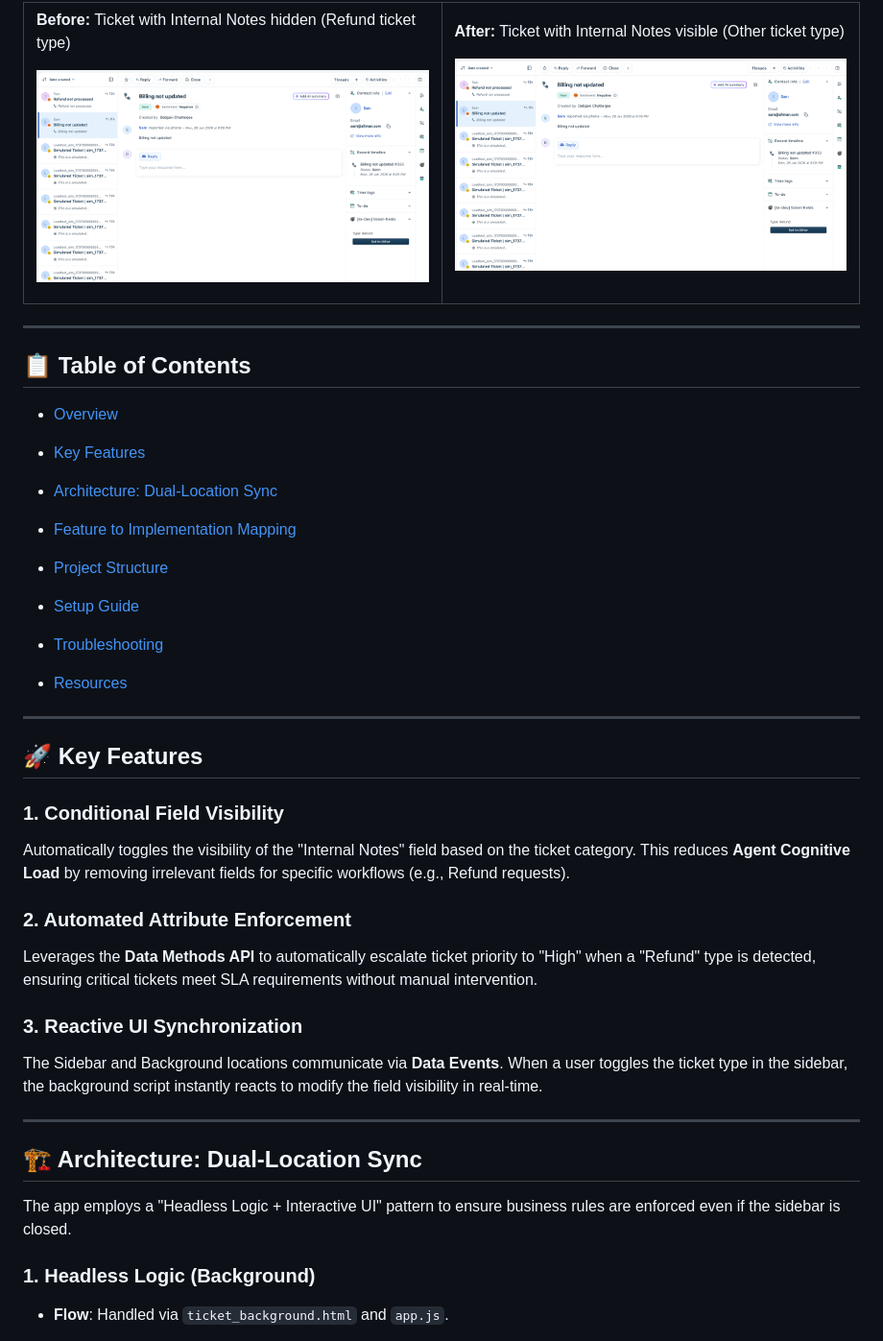
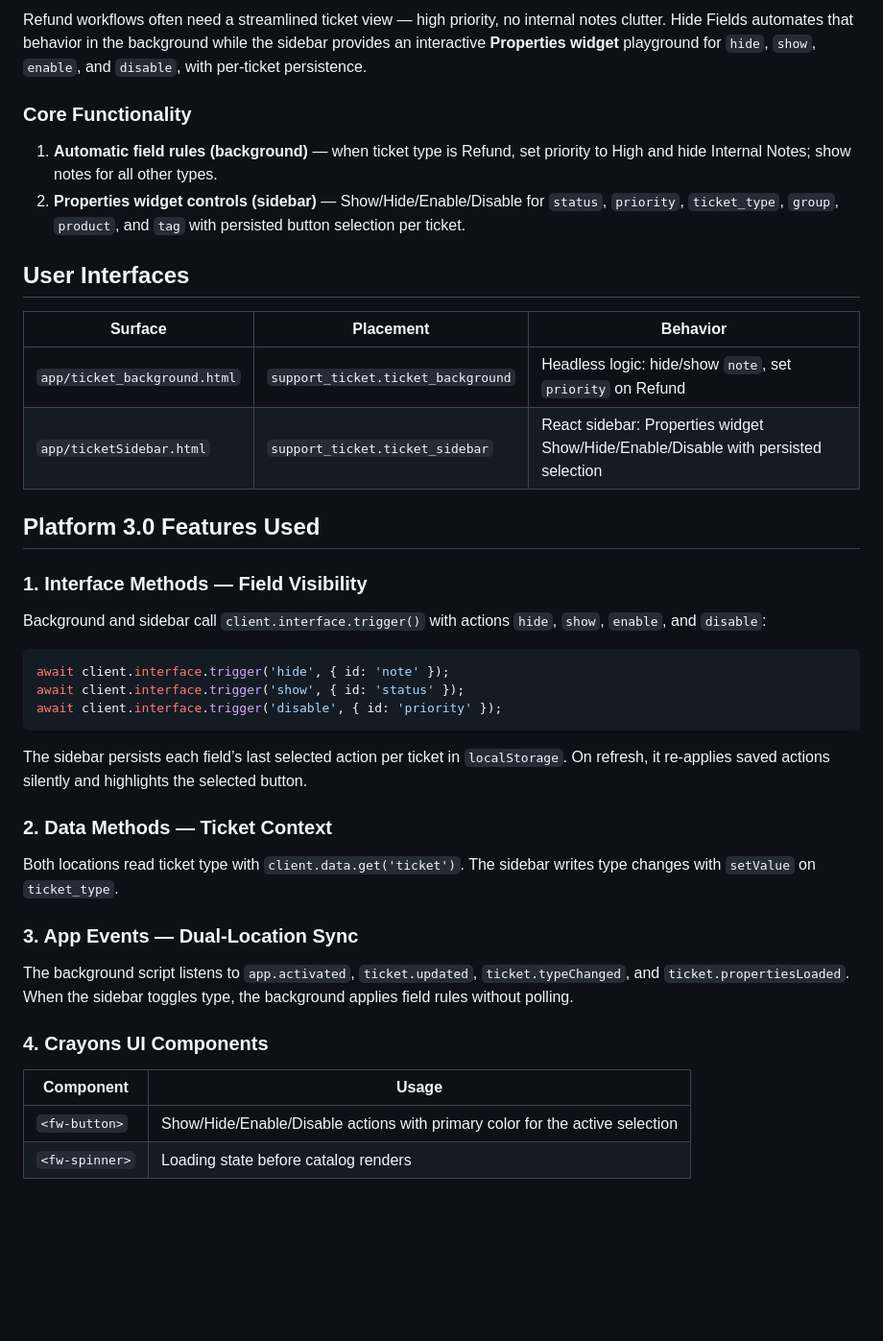
Before and after one commit to freshworks-developers/hide-fields, a Markdown page: README.md, the part around one of its changes. Shown at 96% size. GitHub-like rendering; blank space fills up the shorter version.

````diff
--- a/README.md
+++ b/README.md
@@ -11,66 +10,44 @@ A robust Freshworks app demonstrating real-time ticket field manipulation and du
 
-**Before:** Ticket with Internal Notes hidden (Refund ticket type)
+Refund workflows often need a streamlined ticket view — high priority, no internal notes clutter. Hide Fields automates that behavior in the background while the sidebar provides an interactive **Properties widget** playground for `hide`, `show`, `enable`, and `disable`, with per-ticket persistence.
 
-![Before](screenshots/1.png)
+### Core Functionality
 
-</td>
-<td width="50%">
+1. **Automatic field rules (background)** — when ticket type is Refund, set priority to High and hide Internal Notes; show notes for all other types.
+2. **Properties widget controls (sidebar)** — Show/Hide/Enable/Disable for `status`, `priority`, `ticket_type`, `group`, `product`, and `tag` with persisted button selection per ticket.
 
-**After:** Ticket with Internal Notes visible (Other ticket type)
+## User Interfaces
 
-![After](screenshots/2.png)
+| Surface | Placement | Behavior |
+| --- | --- | --- |
+| `app/ticket_background.html` | `support_ticket.ticket_background` | Headless logic: hide/show `note`, set `priority` on Refund |
+| `app/ticketSidebar.html` | `support_ticket.ticket_sidebar` | React sidebar: Properties widget Show/Hide/Enable/Disable with persisted selection |
 
-</td>
-</tr>
-</table>
+## Platform 3.0 Features Used
 
+### 1. Interface Methods — Field Visibility
 
-* * * * *
+Background and sidebar call `client.interface.trigger()` with actions `hide`, `show`, `enable`, and `disable`:
 
-📋 Table of Contents
---------------------
+```javascript
+await client.interface.trigger('hide', { id: 'note' });
+await client.interface.trigger('show', { id: 'status' });
+await client.interface.trigger('disable', { id: 'priority' });
+```
 
--   [Overview](https://www.google.com/search?q=%23ticket-fields-manager-dynamic-ui--logic-orchestration)
+The sidebar persists each field’s last selected action per ticket in `localStorage`. On refresh, it re-applies saved actions silently and highlights the selected button.
 
--   [Key Features](https://www.google.com/search?q=%23-key-features)
+### 2. Data Methods — Ticket Context
 
--   [Architecture: Dual-Location Sync](https://www.google.com/search?q=%23-architecture-dual-location-sync)
+Both locations read ticket type with `client.data.get('ticket')`. The sidebar writes type changes with `setValue` on `ticket_type`.
 
--   [Feature to Implementation Mapping](https://www.google.com/search?q=%23-feature-to-implementation-mapping)
+### 3. App Events — Dual-Location Sync
 
--   [Project Structure](https://www.google.com/search?q=%23-project-structure)
+The background script listens to `app.activated`, `ticket.updated`, `ticket.typeChanged`, and `ticket.propertiesLoaded`. When the sidebar toggles type, the background applies field rules without polling.
 
--   [Setup Guide](https://www.google.com/search?q=%23-setup-guide)
+### 4. Crayons UI Components
 
--   [Troubleshooting](https://www.google.com/search?q=%23-troubleshooting)
+| Component | Usage |
+| --- | --- |
+| `<fw-button>` | Show/Hide/Enable/Disable actions with primary color for the active selection |
+| `<fw-spinner>` | Loading state before catalog renders |
 
--   [Resources](https://www.google.com/search?q=%23-resources)
-
-* * * * *
-
-🚀 Key Features
----------------
-
-### 1\. Conditional Field Visibility
-
-Automatically toggles the visibility of the "Internal Notes" field based on the ticket category. This reduces **Agent Cognitive Load** by removing irrelevant fields for specific workflows (e.g., Refund requests).
-
-### 2\. Automated Attribute Enforcement
-
-Leverages the **Data Methods API** to automatically escalate ticket priority to "High" when a "Refund" type is detected, ensuring critical tickets meet SLA requirements without manual intervention.
-
-### 3\. Reactive UI Synchronization
-
-The Sidebar and Background locations communicate via **Data Events**. When a user toggles the ticket type in the sidebar, the background script instantly reacts to modify the field visibility in real-time.
-
-* * * * *
-
-🏗 Architecture: Dual-Location Sync
------------------------------------
-
-The app employs a "Headless Logic + Interactive UI" pattern to ensure business rules are enforced even if the sidebar is closed.
-
-### 1\. Headless Logic (Background)
-
--   **Flow**: Handled via `ticket_background.html` and `app.js`.
-
````
Also changed, not shown: other parts of README.md (+71 -91 lines), USECASE.md (+29 -49 lines), hide-fields.png (added), 16 other files.
